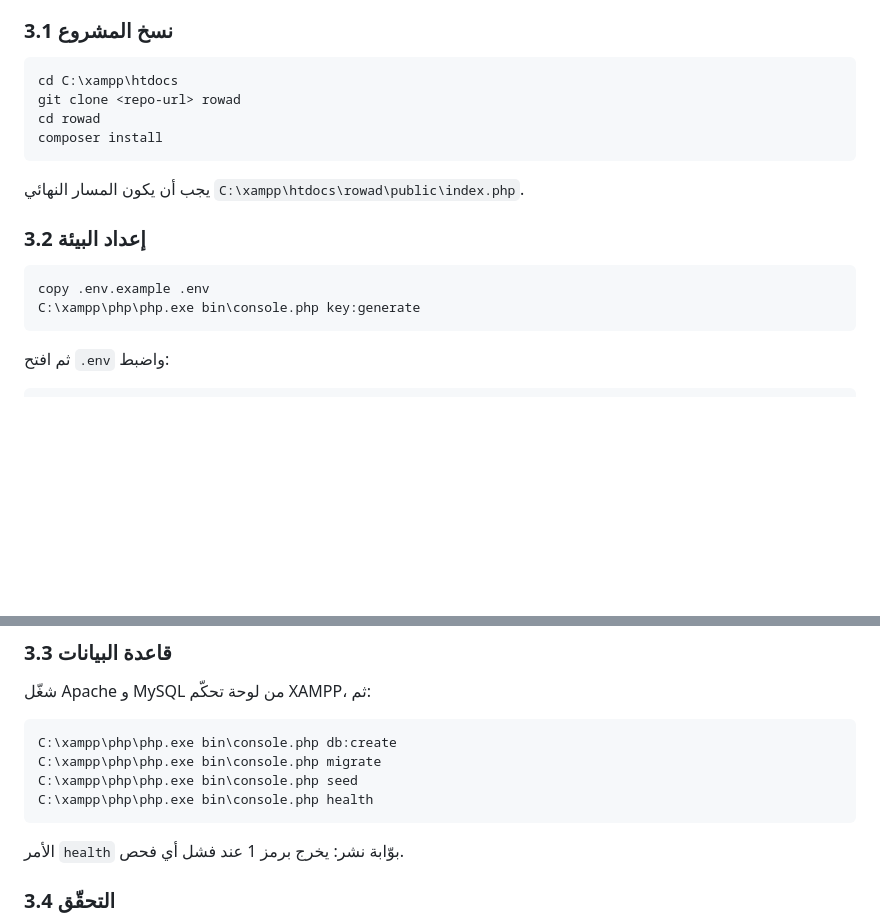
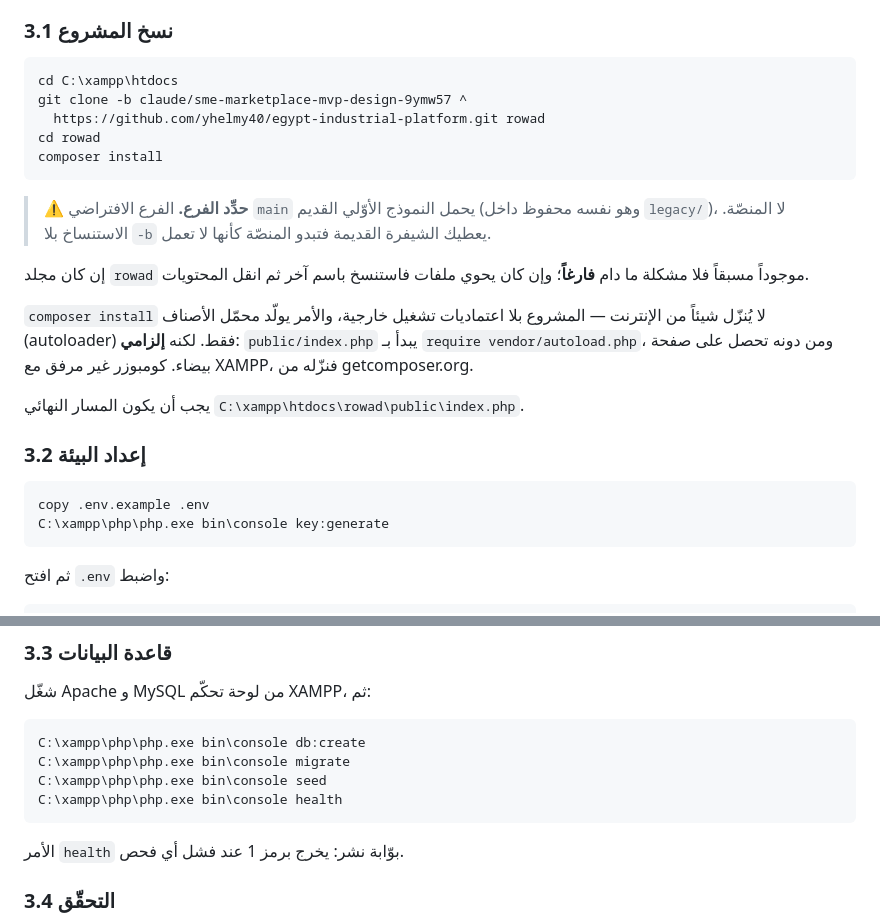
Before and after one commit to yhelmy40/egypt-industrial-platform, a Markdown page: docs/xampp-setup.md, 2 parts joined by grey strips. Rendered like a GitHub page; blank space fills up the shorter version.

Commit message:
تصحيح دليل XAMPP: أمر خاطئ كان يفشل بصمت، وفرع الاستنساخ
بروفة تثبيت كاملة من استنساخ نظيف كشفت خطأين في الدليل نفسه:

* الأوامر كانت مكتوبة `php bin\console.php` بينما `console.php` يعرّف
  الصنف فقط، والمُشغِّل هو `bin/console`. تنفيذ الملف مباشرةً لا يطبع
  شيئاً ويخرج بالرمز 0 — فيبدو ناجحاً بينما لم يُولَّد مفتاح ولم تُنشأ
  قاعدة بيانات ولم يُنفَّذ ترحيل، بلا أي رسالة خطأ.

* خطوة الاستنساخ لم تحدّد الفرع. الفرع الافتراضي `main` يحمل النموذج
  الأوّلي القديم (المحفوظ أيضاً في `legacy/`) لا المنصّة، فينتهي الأمر
  بشيفرة قديمة تبدو معطوبة.

وأُضيف توضيح أن `composer install` إلزامي لأن `public/index.php` يبدأ
بـ `require vendor/autoload.php`، وأنه لا يُنزّل شيئاً من الإنترنت
(لا اعتماديات تشغيل خارجية) وأن كومبوزر غير مرفق مع XAMPP.

التحقّق: بروفة كاملة من استنساخ نظيف — composer install ثم key:generate
ثم db:create ثم migrate (22 ترحيلاً) ثم seed (17 ملف بذور) ثم health
(11 فحصاً، خروج 0). ثم خدمة الاستنساخ عبر أباتشي كمجلد فرعي: كل الصفحات
العامة 200، والروابط تحمل البادئة، والحماية قائمة، والحسابات التجريبية
العشرة تعمل وتُجبَر على تغيير كلمة المرور.

Co-Authored-By: Claude Opus 5 <noreply@anthropic.com>
Claude-Session: https://claude.ai/code/session_01LtMKka2KWiC5r6aZbhwywq

````diff
--- a/docs/xampp-setup.md
+++ b/docs/xampp-setup.md
@@ -69,10 +69,23 @@ LoadModule rewrite_module modules/mod_rewrite.so
 
 ```bat
 cd C:\xampp\htdocs
-git clone <repo-url> rowad
+git clone -b claude/sme-marketplace-mvp-design-9ymw57 ^
+  https://github.com/yhelmy40/egypt-industrial-platform.git rowad
 cd rowad
 composer install
 ```
+
+> ⚠ **حدِّد الفرع.** الفرع الافتراضي `main` يحمل النموذج الأوّلي القديم
+> (وهو نفسه محفوظ داخل `legacy/`)، لا المنصّة. الاستنساخ بلا `-b` يعطيك
+> الشيفرة القديمة فتبدو المنصّة كأنها لا تعمل.
+
+إن كان مجلد `rowad` موجوداً مسبقاً فلا مشكلة ما دام **فارغاً**؛ وإن كان
+يحوي ملفات فاستنسخ باسم آخر ثم انقل المحتويات.
+
+`composer install` لا يُنزّل شيئاً من الإنترنت — المشروع بلا اعتماديات
+تشغيل خارجية، والأمر يولّد محمّل الأصناف (autoloader) فقط. لكنه **إلزامي**:
+`public/index.php` يبدأ بـ `require vendor/autoload.php`، ومن دونه تحصل على
+صفحة بيضاء. كومبوزر غير مرفق مع XAMPP، فنزّله من getcomposer.org.
 
 يجب أن يكون المسار النهائي `C:\xampp\htdocs\rowad\public\index.php`.
 
@@ -80,7 +93,7 @@ composer install
 
 ```bat
 copy .env.example .env
-C:\xampp\php\php.exe bin\console.php key:generate
+C:\xampp\php\php.exe bin\console key:generate
 ```
 
 ثم افتح `.env` واضبط:
@@ -108,10 +121,10 @@ DB_PASSWORD=
 شغّل Apache و MySQL من لوحة تحكّم XAMPP، ثم:
 
 ```bat
-C:\xampp\php\php.exe bin\console.php db:create
-C:\xampp\php\php.exe bin\console.php migrate
-C:\xampp\php\php.exe bin\console.php seed
-C:\xampp\php\php.exe bin\console.php health
+C:\xampp\php\php.exe bin\console db:create
+C:\xampp\php\php.exe bin\console migrate
+C:\xampp\php\php.exe bin\console seed
+C:\xampp\php\php.exe bin\console health
 ```
 
 الأمر `health` بوّابة نشر: يخرج برمز 1 عند فشل أي فحص.
````
